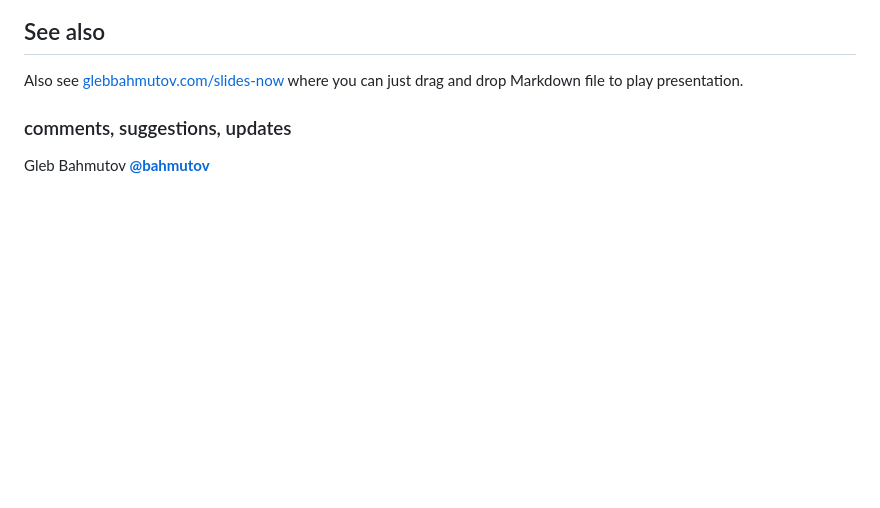
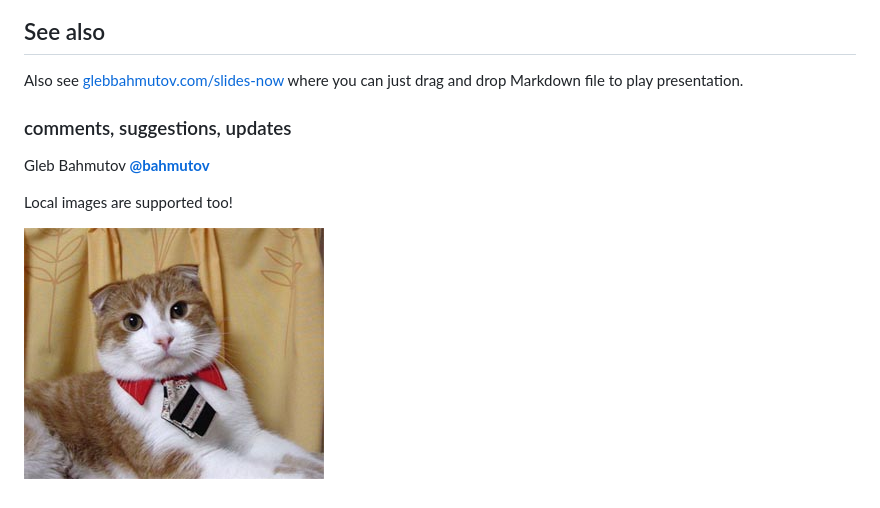
Before and after one commit to bahmutov/slides-now-node, a Markdown page: README.md, the part around the change. Rendered like a GitHub page; pictures changed too: images/cat-businessman.jpg (added); blank space fills up the shorter version.

Commit message:
added local image support

```diff
--- a/README.md
+++ b/README.md
@@ -18,3 +18,8 @@ where you can just drag and drop Markdown file to play presentation.
 ### comments, suggestions, updates
 
 Gleb Bahmutov **[@bahmutov](https://twitter.com/bahmutov)**
+
+
+Local images are supported too!
+
+![cat businessman](images/cat-businessman.jpg)
```
Also changed, not shown: 2 other files.
